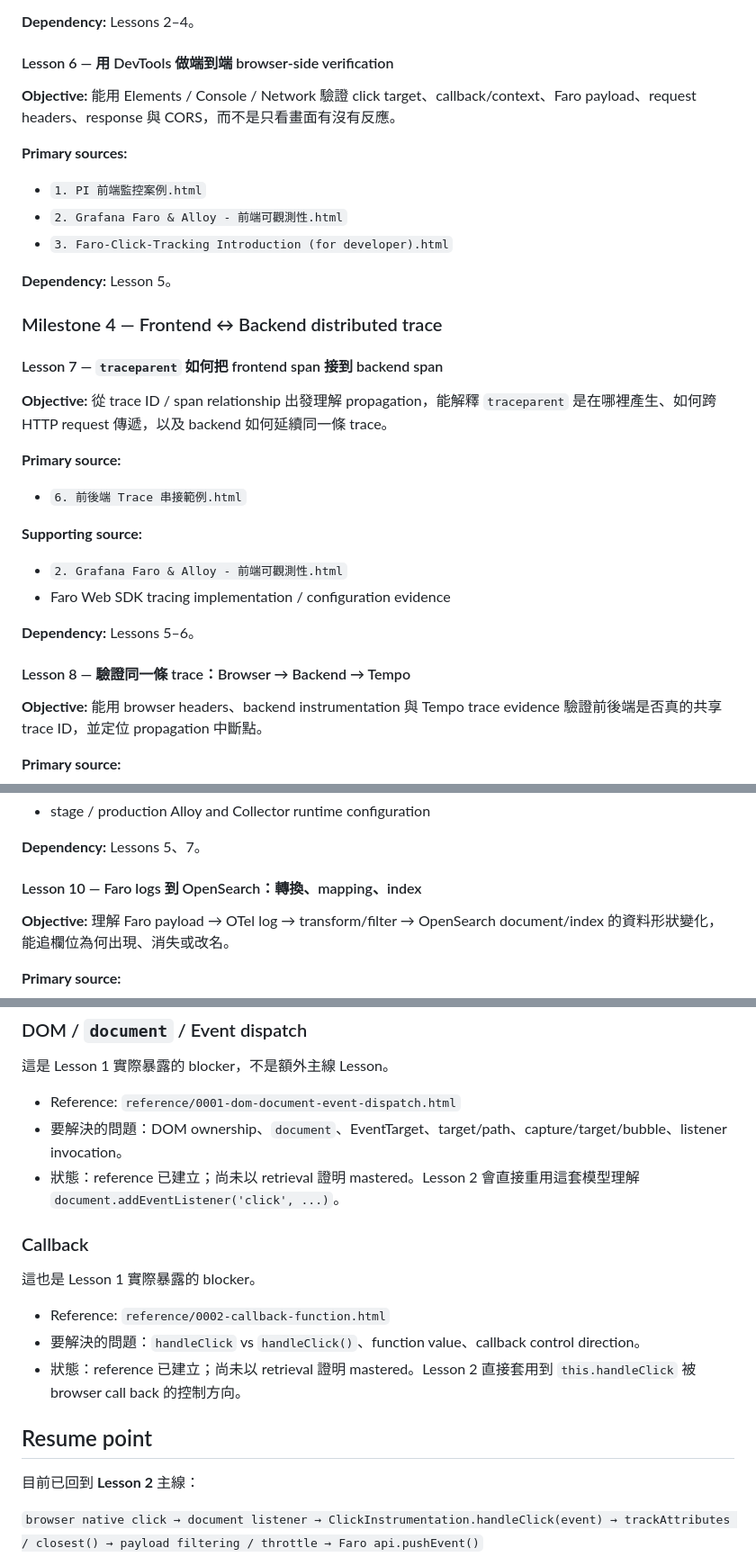
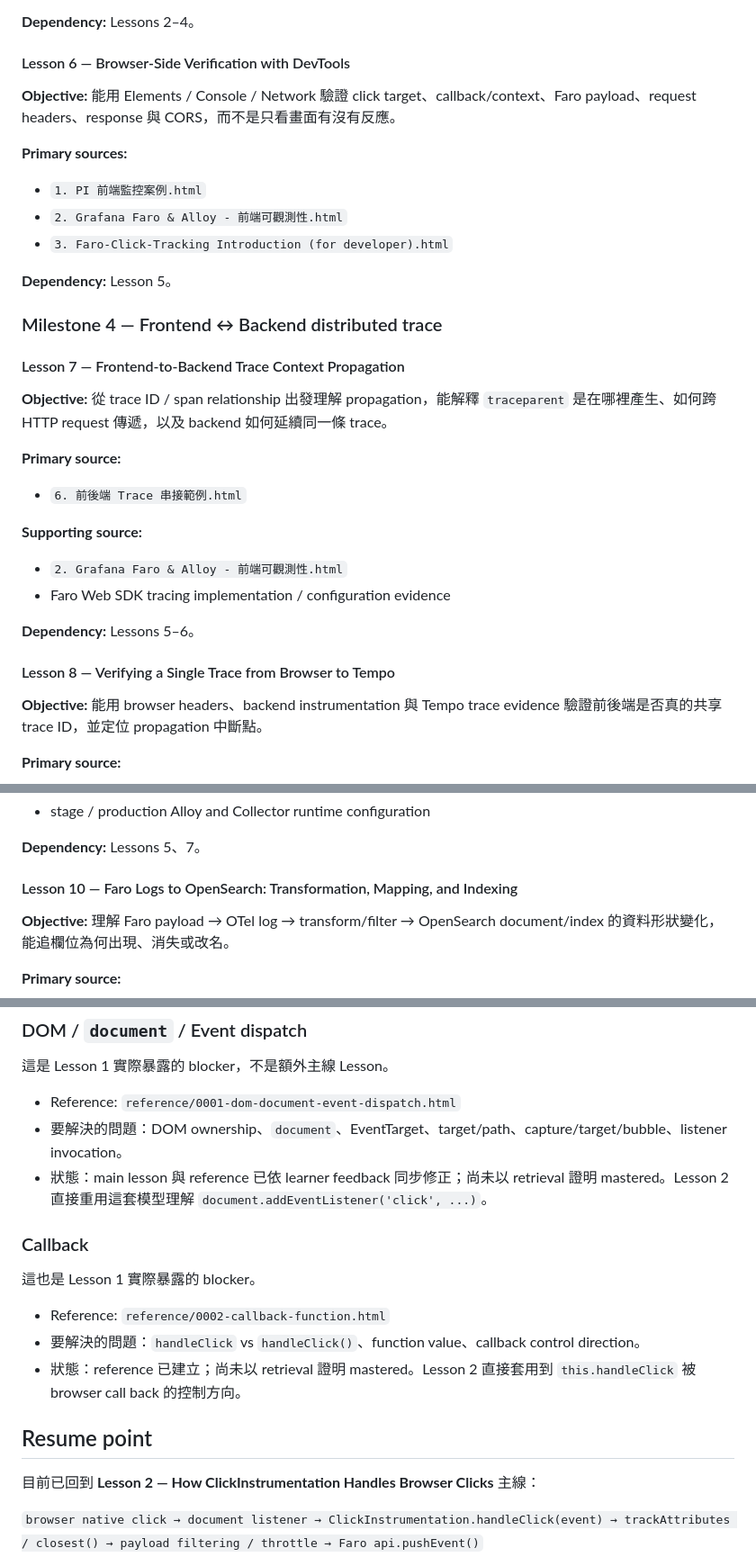
Before and after one commit to c0004512000/Learning, a Markdown page: Otel_Frontend/LEARNING-MAP.md, 3 parts joined by grey strips. Shown at 90% size. Drawn GitHub-style.

```diff
--- a/Otel_Frontend/LEARNING-MAP.md
+++ b/Otel_Frontend/LEARNING-MAP.md
@@ -89,7 +89,7 @@
 
 **Dependency:** Lessons 2–4。
 
-#### Lesson 6 — 用 DevTools 做端到端 browser-side verification
+#### Lesson 6 — Browser-Side Verification with DevTools
 **Objective:** 能用 Elements / Console / Network 驗證 click target、callback/context、Faro payload、request headers、response 與 CORS，而不是只看畫面有沒有反應。
 
 **Primary sources:**
@@ -101,7 +101,7 @@
 
 ### Milestone 4 — Frontend ↔ Backend distributed trace
 
-#### Lesson 7 — `traceparent` 如何把 frontend span 接到 backend span
+#### Lesson 7 — Frontend-to-Backend Trace Context Propagation
 **Objective:** 從 trace ID / span relationship 出發理解 propagation，能解釋 `traceparent` 是在哪裡產生、如何跨 HTTP request 傳遞，以及 backend 如何延續同一條 trace。
 
 **Primary source:**
@@ -113,7 +113,7 @@
 
 **Dependency:** Lessons 5–6。
 
-#### Lesson 8 — 驗證同一條 trace：Browser → Backend → Tempo
+#### Lesson 8 — Verifying a Single Trace from Browser to Tempo
 **Objective:** 能用 browser headers、backend instrumentation 與 Tempo trace evidence 驗證前後端是否真的共享 trace ID，並定位 propagation 中斷點。
 
 **Primary source:**
@@ -140,7 +140,7 @@
 
 **Dependency:** Lessons 5、7。
 
-#### Lesson 10 — Faro logs 到 OpenSearch：轉換、mapping、index
+#### Lesson 10 — Faro Logs to OpenSearch: Transformation, Mapping, and Indexing
 **Objective:** 理解 Faro payload → OTel log → transform/filter → OpenSearch document/index 的資料形狀變化，能追欄位為何出現、消失或改名。
 
 **Primary source:**
@@ -191,7 +191,7 @@
 
 - Reference: `reference/0001-dom-document-event-dispatch.html`
 - 要解決的問題：DOM ownership、`document`、EventTarget、target/path、capture/target/bubble、listener invocation。
-- 狀態：reference 已建立；尚未以 retrieval 證明 mastered。Lesson 2 會直接重用這套模型理解 `document.addEventListener('click', ...)`。
+- 狀態：main lesson 與 reference 已依 learner feedback 同步修正；尚未以 retrieval 證明 mastered。Lesson 2 直接重用這套模型理解 `document.addEventListener('click', ...)`。
 
 ### Callback
 
@@ -203,7 +203,7 @@
 
 ## Resume point
 
-目前已回到 **Lesson 2** 主線：
+目前已回到 **Lesson 2 — How ClickInstrumentation Handles Browser Clicks** 主線：
 
 `browser native click → document listener → ClickInstrumentation.handleClick(event) → trackAttributes / closest() → payload filtering / throttle → Faro api.pushEvent()`
 
```
Also changed, not shown: other parts of Otel_Frontend/LEARNING-MAP.md (+10 -10 lines).
